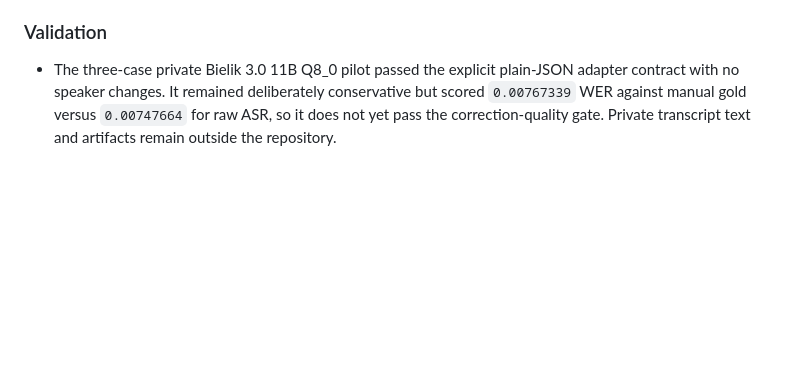
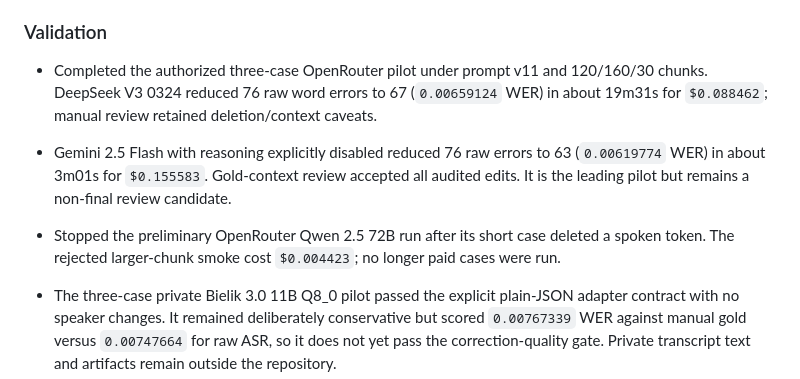
Before and after one commit to Polikles/ewp-TTS-Whisper, a Markdown page: CHANGELOG.md, the part around the change. Drawn GitHub-style; blank space fills up the shorter version.

```diff
--- a/CHANGELOG.md
+++ b/CHANGELOG.md
@@ -105,6 +105,15 @@ All notable changes to EWP-transcripts are documented here.
   wire contract now participates in prompt/resume identity.
 
 ### Validation
+
+- Completed the authorized three-case OpenRouter pilot under prompt v11 and 120/160/30
+  chunks. DeepSeek V3 0324 reduced 76 raw word errors to 67 (`0.00659124` WER) in about
+  19m31s for `$0.088462`; manual review retained deletion/context caveats.
+- Gemini 2.5 Flash with reasoning explicitly disabled reduced 76 raw errors to 63
+  (`0.00619774` WER) in about 3m01s for `$0.155583`. Gold-context review accepted all
+  audited edits. It is the leading pilot but remains a non-final review candidate.
+- Stopped the preliminary OpenRouter Qwen 2.5 72B run after its short case deleted a spoken
+  token. The rejected larger-chunk smoke cost `$0.004423`; no longer paid cases were run.
 
 - The three-case private Bielik 3.0 11B Q8_0 pilot passed the explicit plain-JSON adapter
   contract with no speaker changes. It remained deliberately conservative but scored
```
Also changed, not shown: docs/22-v0.3-automated-correction.md (+29 -3 lines).
